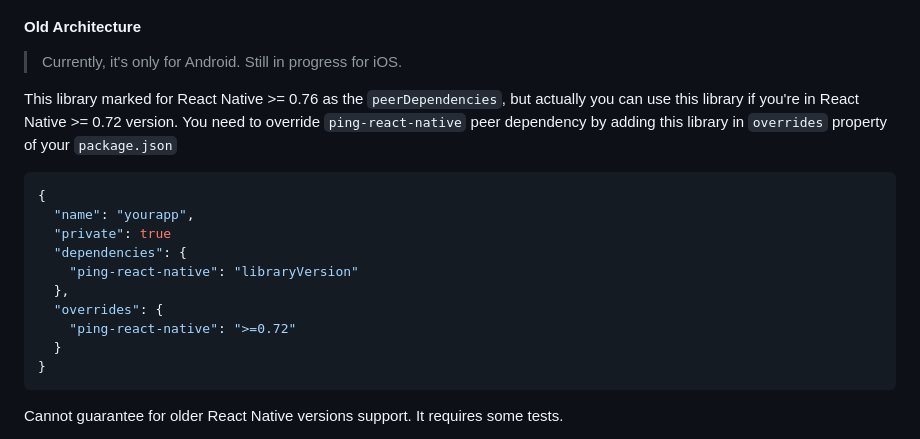
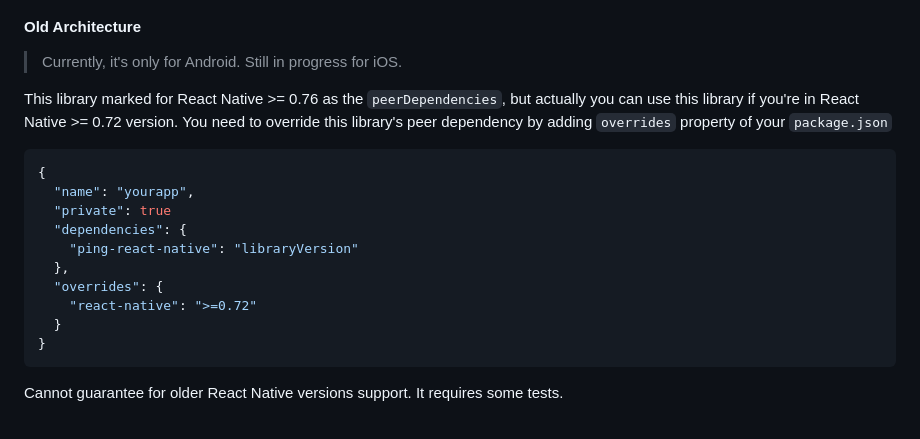
Before and after one commit to RakaDoank/ping-react-native, a Markdown page: README.md, the part around the change. GitHub-like rendering.

````diff
--- a/README.md
+++ b/README.md
@@ -39,7 +39,7 @@ This library requires React Native >= 0.76 version. If you are using the latest
 #### Old Architecture
 > Currently, it's only for Android. Still in progress for iOS.
 
-This library marked for React Native >= 0.76 as the `peerDependencies`, but actually you can use this library if you're in React Native >= 0.72 version. You need to override `ping-react-native` peer dependency by adding this library in `overrides` property of your `package.json`
+This library marked for React Native >= 0.76 as the `peerDependencies`, but actually you can use this library if you're in React Native >= 0.72 version. You need to override this library's peer dependency by adding `overrides` property of your `package.json`
 ```json
 {
   "name": "yourapp",
@@ -48,7 +48,7 @@ This library marked for React Native >= 0.76 as the `peerDependencies`, but actu
     "ping-react-native": "libraryVersion"
   },
   "overrides": {
-    "ping-react-native": ">=0.72"
+    "react-native": ">=0.72"
   }
 }
 ```
````
